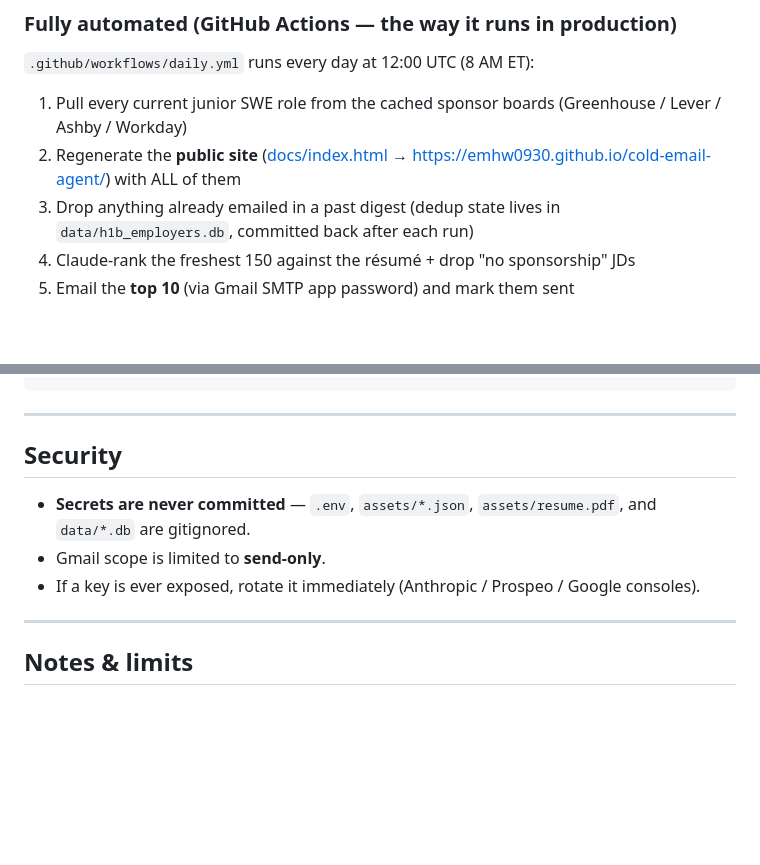
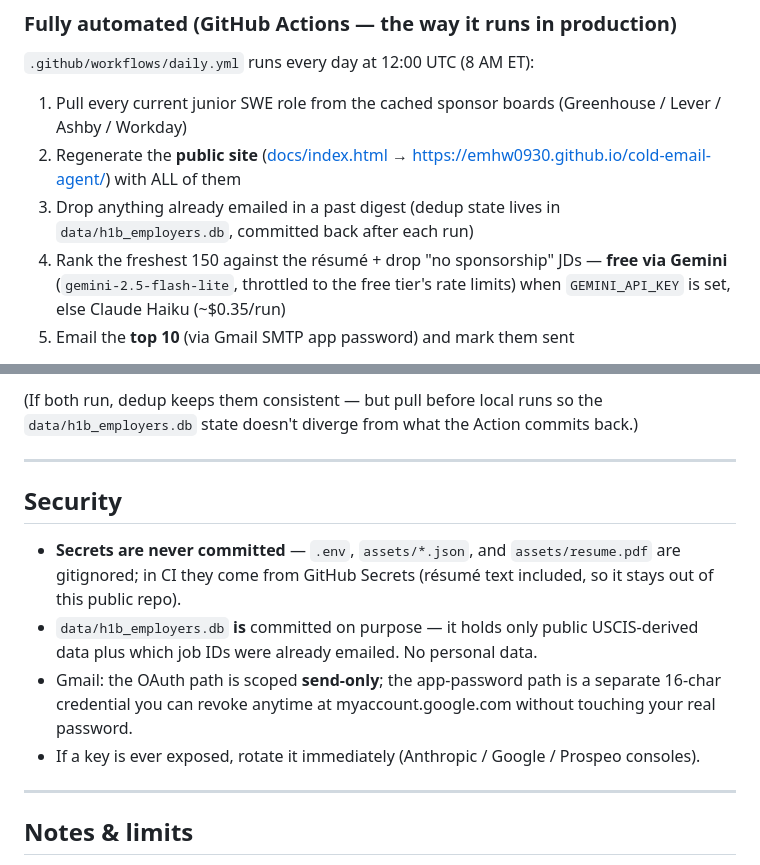
Before and after one commit to emhw0930/cold-email-agent, a Markdown page: README.md, 2 parts joined by grey strips. Drawn GitHub-style; blank space fills up the shorter version.

````diff
--- a/README.md
+++ b/README.md
@@ -71,7 +79,9 @@ publishes them all to the public site, and emails you the top 10 by résumé fit
    https://emhw0930.github.io/cold-email-agent/) with ALL of them
 3. Drop anything already emailed in a past digest (dedup state lives in
    `data/h1b_employers.db`, committed back after each run)
-4. Claude-rank the freshest 150 against the résumé + drop "no sponsorship" JDs
+4. Rank the freshest 150 against the résumé + drop "no sponsorship" JDs —
+   **free via Gemini** (`gemini-2.5-flash-lite`, throttled to the free tier's
+   rate limits) when `GEMINI_API_KEY` is set, else Claude Haiku (~$0.35/run)
 5. Email the **top 10** (via Gmail SMTP app password) and mark them sent
 
 Required repo secrets: `ANTHROPIC_API_KEY`, `PROSPEO_API_KEY`, `SENDER_EMAIL`,
@@ -215,13 +243,21 @@ crontab -e
 ```
+
+(If both run, dedup keeps them consistent — but pull before local runs so the
+`data/h1b_employers.db` state doesn't diverge from what the Action commits back.)
 
 ---
 
 ## Security
 
-- **Secrets are never committed** — `.env`, `assets/*.json`, `assets/resume.pdf`, and
-  `data/*.db` are gitignored.
-- Gmail scope is limited to **send-only**.
-- If a key is ever exposed, rotate it immediately (Anthropic / Prospeo / Google consoles).
+- **Secrets are never committed** — `.env`, `assets/*.json`, and `assets/resume.pdf` are
+  gitignored; in CI they come from GitHub Secrets (résumé text included, so it stays out
+  of this public repo).
+- `data/h1b_employers.db` **is** committed on purpose — it holds only public USCIS-derived
+  data plus which job IDs were already emailed. No personal data.
+- Gmail: the OAuth path is scoped **send-only**; the app-password path is a separate
+  16-char credential you can revoke anytime at myaccount.google.com without touching
+  your real password.
+- If a key is ever exposed, rotate it immediately (Anthropic / Google / Prospeo consoles).
 
 ---
 
````
Also changed, not shown: other parts of README.md (+47 -21 lines), docs/SETUP.md (+62 -14 lines).
